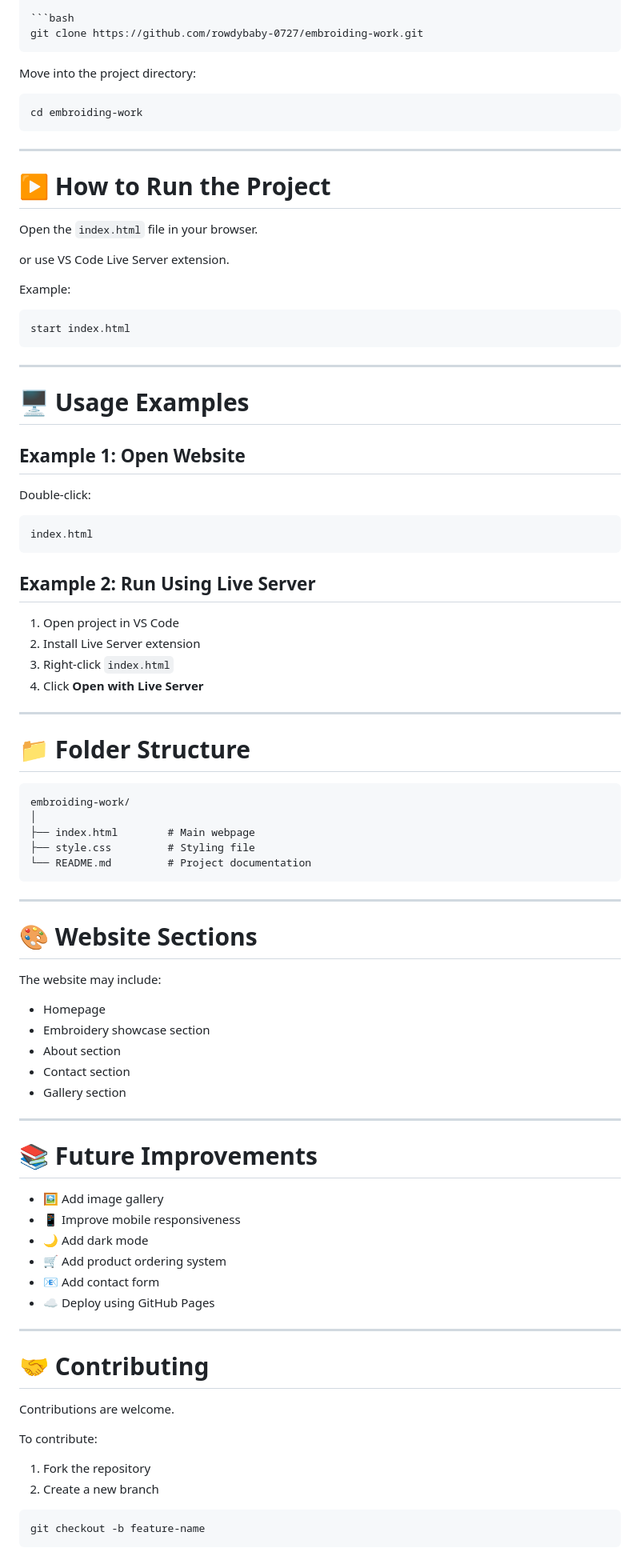
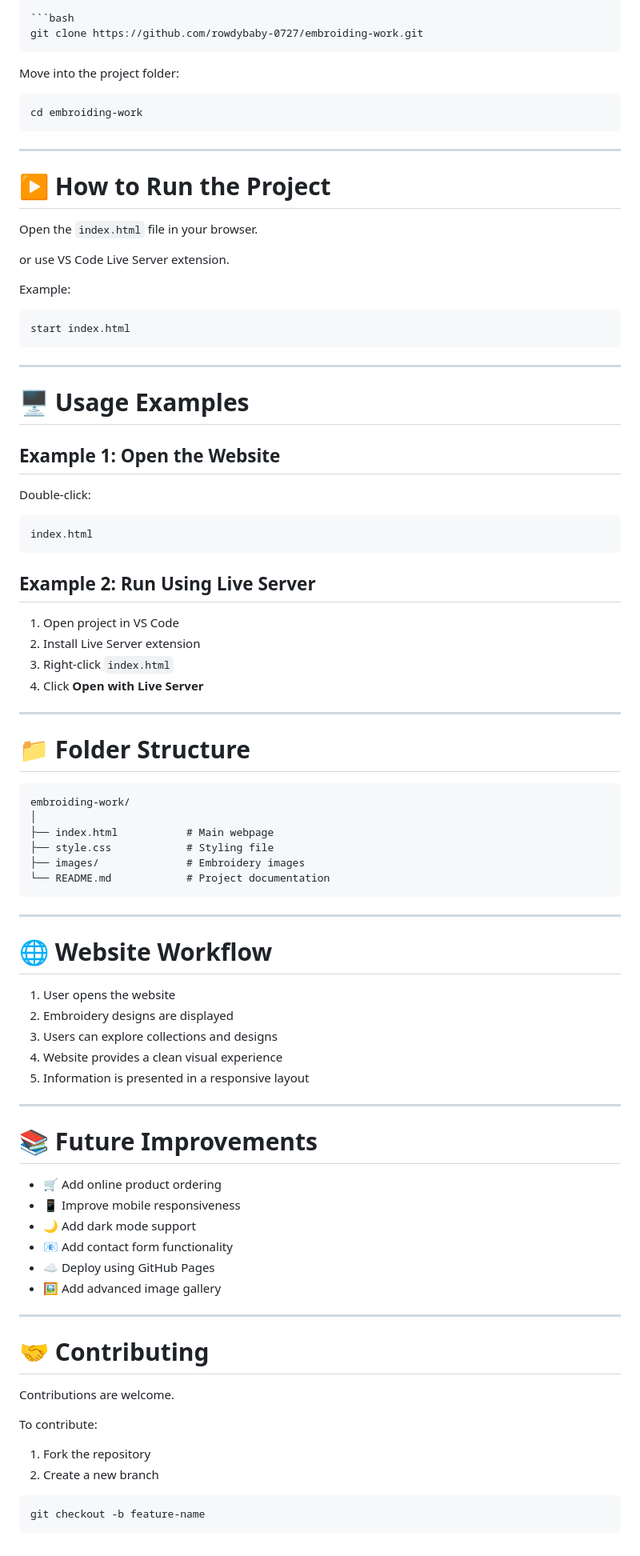
Before and after one commit to rowdybaby-0727/embroiding-work, a Markdown page: README.md, the part around one of its changes. Shown at 80% size. Drawn GitHub-style.

`````diff
--- a/README.md
+++ b/README.md
@@ -64,9 +63,9 @@ Clone the repository:
 git clone https://github.com/rowdybaby-0727/embroiding-work.git
 ````
 
-Move into the project directory:
+Move into the project folder:
 
-```bash
+```bash id="j0l1n8"
 cd embroiding-work
 ```
 
@@ -80,7 +79,7 @@ or use VS Code Live Server extension.
 
 Example:
 
-```bash
+```bash id="b4l8p4"
 start index.html
 ```
 
@@ -88,11 +87,11 @@ start index.html
 
 # 🖥️ Usage Examples
 
-## Example 1: Open Website
+## Example 1: Open the Website
 
 Double-click:
 
-```text
+```text id="l28r3g"
 index.html
 ```
 
@@ -107,36 +106,35 @@ index.html
 
 # 📁 Folder Structure
 
-```text
+```text id="3tjlwm"
 embroiding-work/
 │
-├── index.html        # Main webpage
-├── style.css         # Styling file
-└── README.md         # Project documentation
+├── index.html           # Main webpage
+├── style.css            # Styling file
+├── images/              # Embroidery images
+└── README.md            # Project documentation
 ```
 
 ---
 
-# 🎨 Website Sections
+# 🌐 Website Workflow
 
-The website may include:
-
-* Homepage
-* Embroidery showcase section
-* About section
-* Contact section
-* Gallery section
+1. User opens the website
+2. Embroidery designs are displayed
+3. Users can explore collections and designs
+4. Website provides a clean visual experience
+5. Information is presented in a responsive layout
 
 ---
 
 # 📚 Future Improvements
 
-* 🖼️ Add image gallery
+* 🛒 Add online product ordering
 * 📱 Improve mobile responsiveness
-* 🌙 Add dark mode
-* 🛒 Add product ordering system
-* 📧 Add contact form
+* 🌙 Add dark mode support
+* 📧 Add contact form functionality
 * ☁️ Deploy using GitHub Pages
+* 🖼️ Add advanced image gallery
 
 ---
 
@@ -149,7 +147,7 @@ To contribute:
 1. Fork the repository
 2. Create a new branch
 
-```bash
+```bash id="mx3nk8"
 git checkout -b feature-name
 ```
 
`````
Also changed, not shown: other parts of README.md (+22 -23 lines).
